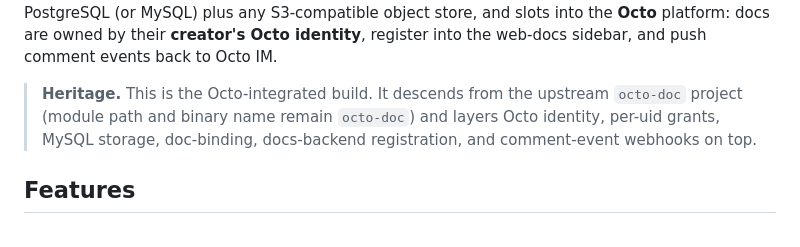
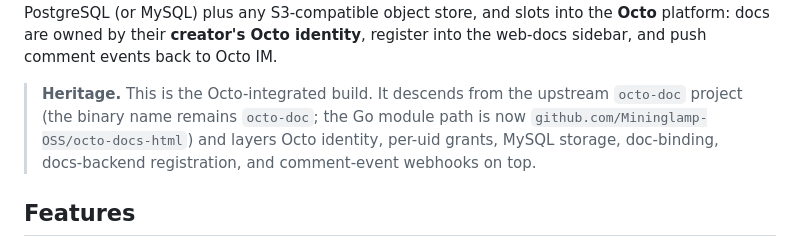
Before and after one commit to Ranwanglc/octo-docs-html-fork, a Markdown page: README.md, the part around the change. GitHub-like rendering.

Commit message:
docs(readme): fix stale heritage note — module path is now org path, binary stays octo-doc

```diff
--- a/README.md
+++ b/README.md
@@ -29,7 +29,8 @@ docs are owned by their **creator's Octo identity**, register into the web-docs
 sidebar, and push comment events back to Octo IM.
 
 > **Heritage.** This is the Octo-integrated build. It descends from the upstream
-> `octo-doc` project (module path and binary name remain `octo-doc`) and layers
+> `octo-doc` project (the binary name remains `octo-doc`; the Go module path is
+> now `github.com/Mininglamp-OSS/octo-docs-html`) and layers
 > Octo identity, per-uid grants, MySQL storage, doc-binding, docs-backend
 > registration, and comment-event webhooks on top.
 
```
